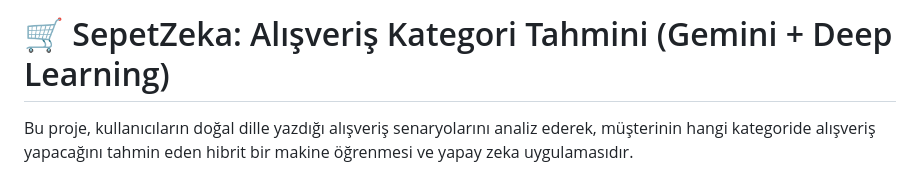
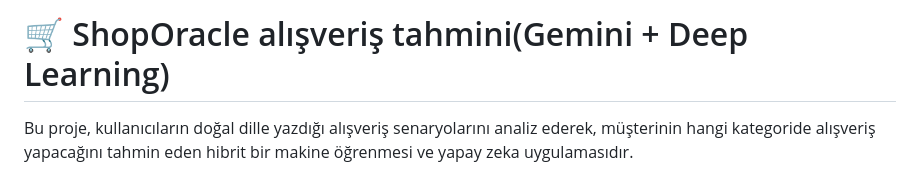
Before and after one commit to Ispironi/ShopOracle, a Markdown page: README.md, the part around the change. Drawn GitHub-style.

```diff
--- a/README.md
+++ b/README.md
@@ -1,4 +1,4 @@
-# 🛒 SepetZeka: Alışveriş Kategori Tahmini (Gemini + Deep Learning)
+# 🛒 ShopOracle alışveriş tahmini(Gemini + Deep Learning)
 
 Bu proje, kullanıcıların doğal dille yazdığı alışveriş senaryolarını analiz ederek, müşterinin hangi kategoride alışveriş yapacağını tahmin eden hibrit bir makine öğrenmesi ve yapay zeka uygulamasıdır.
 
```
